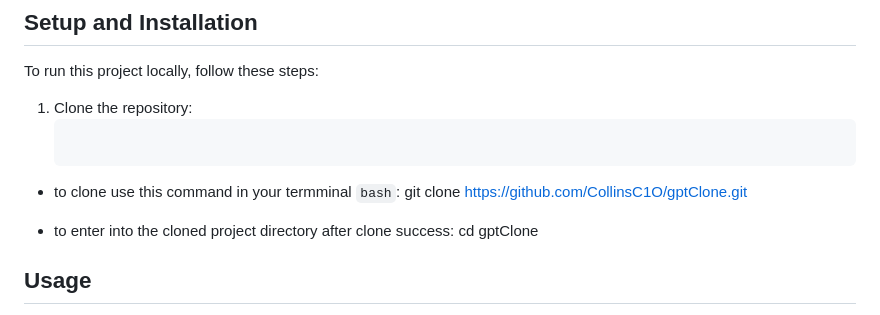
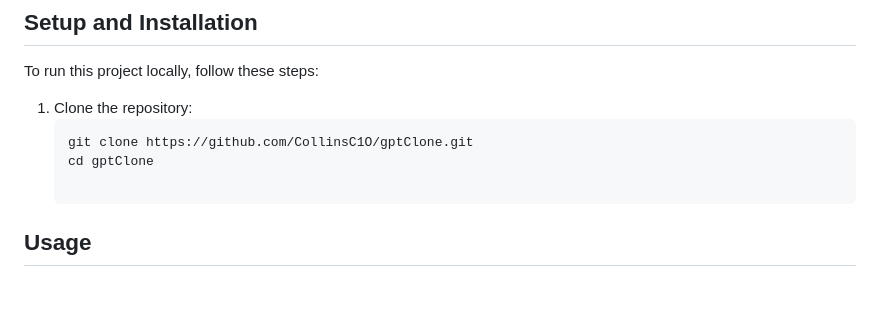
Before and after one commit to CollinsC1O/gptClone, a Markdown page: README.md, the part around the change. GitHub-like rendering; blank space fills up the shorter version.

Commit message:
feat: improve README

````diff
--- a/README.md
+++ b/README.md
@@ -55,10 +55,7 @@ To run this project locally, follow these steps:
 
 1. Clone the repository:
    ```bash
-- to clone use this command in your termminal `bash`:
    git clone https://github.com/CollinsC1O/gptClone.git
-
-- to enter into the cloned project directory after clone success:
    cd gptClone
 
 ## Usage
````
